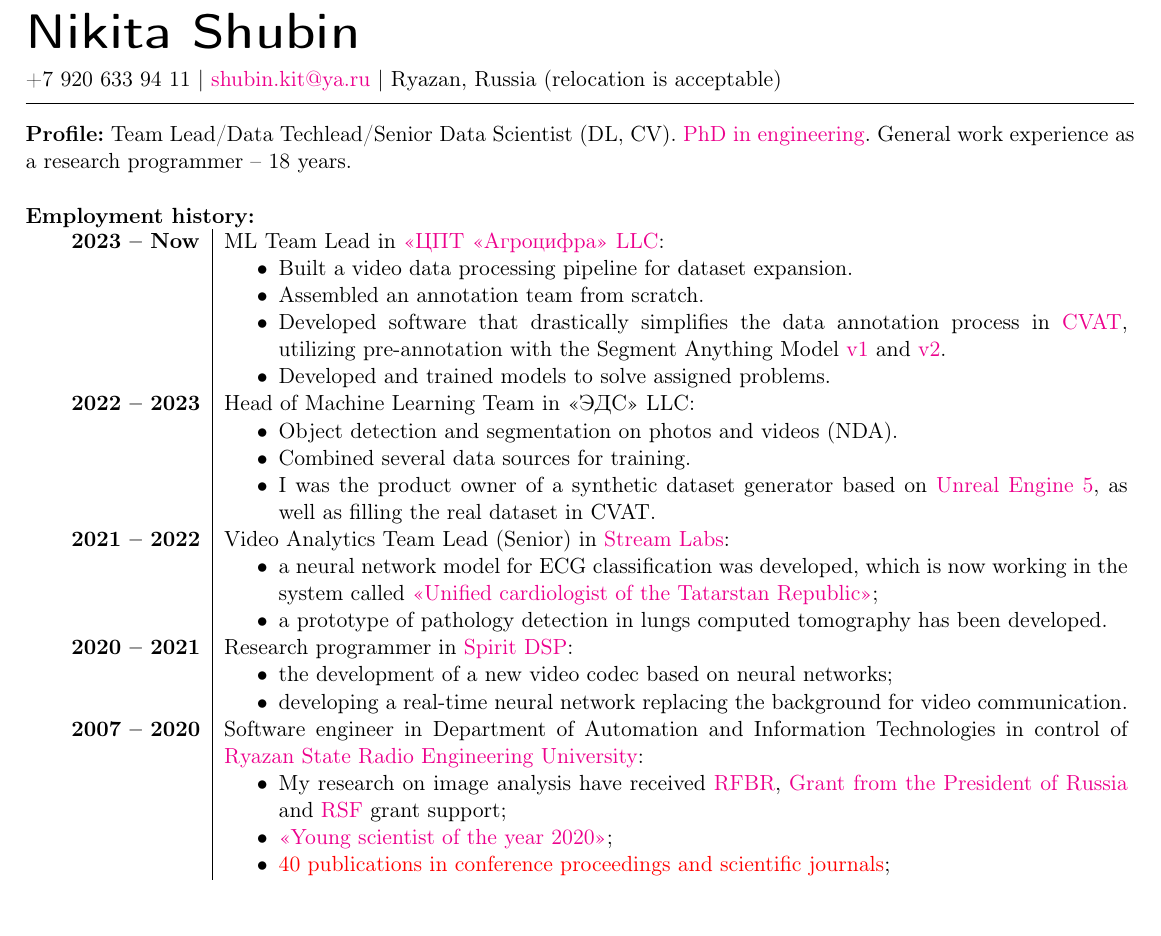
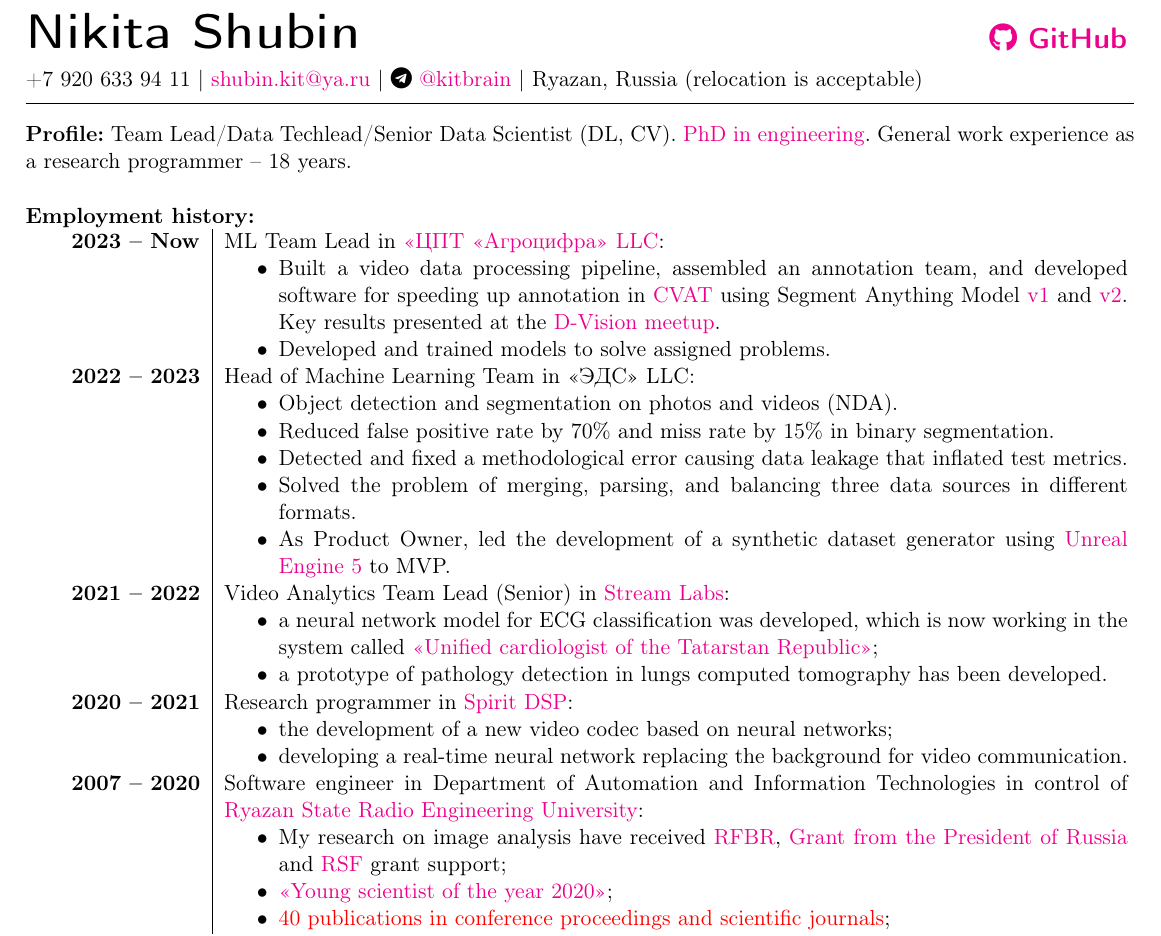
Before and after one commit to NikitaShubin/CurriculumVitae, a LaTeX CV (src/cv_eng.tex): part of page 1 of 2, cut so that both start at the same text. Compiled offline with pdfLaTeX.

Commit message:
Ссылка на выступление в D-Vision + лёгкий Рефакторинг

```diff
--- a/src/cv_eng.tex
+++ b/src/cv_eng.tex
@@ -13,6 +13,7 @@
 \usepackage{setspace}
 \usepackage{multirow}
 \usepackage{graphicx}
+\usepackage{fontawesome5}
 % Изменить заголовок списка литературы
 \addto\captionsrussian{\def\refname{Publications and resources}}
 
@@ -32,10 +33,10 @@
 	}{\end{list}}
 
 \begin{document}
-	\noindent {\sffamily{\Huge{\textbf{Nikita Shubin}}}}
+	\noindent {\sffamily{\Huge{\textbf{Nikita Shubin}}}~\hfill~\href{https://github.com/NikitaShubin/}{{\sffamily{\Large{\textbf{\faGithub~GitHub}}}}}}
 	\vspace{0.5em}
 
-	\noindent +7 920 633 94 11 | \href{mailto:shubin.kit@ya.ru}{shubin.kit@ya.ru} | Ryazan, Russia (relocation is acceptable)
+	\noindent +7 920 633 94 11 | \href{mailto:shubin.kit@ya.ru}{shubin.kit@ya.ru} | \faTelegram~\href{https://t.me/kitbrain}{@kitbrain} | Ryazan, Russia (relocation is acceptable)
 	\vspace{0.5em}
 	\hrule
 
@@ -53,16 +54,16 @@
 	\begin{tabular} {l | p{0.815\textwidth}}
 		\textbf{2023 -- Now} & ML Team Lead in \href{https://agrodigit.ru/}{<<ЦПТ <<Агроцифра>> LLC}:
 		\begin{itemize}
-			\item Built a video data processing pipeline for dataset expansion.
-			\item Assembled an annotation team from scratch.
-			\item Developed software that drastically simplifies the data annotation process in \href{https://www.cvat.ai/}{CVAT}, utilizing pre-annotation with the Segment Anything Model \href{https://segment-anything.com/}{v1} and  \href{https://sam2.metademolab.com/demo}{v2}.
+			\item Built a video data processing pipeline, assembled an annotation team, and developed software for speeding up annotation in \href{https://www.cvat.ai/}{CVAT} using Segment Anything Model \href{https://segment-anything.com/}{v1} and \href{https://sam2.metademolab.com/demo}{v2}. Key results presented at the \href{https://rutube.ru/video/4033ea0473199564892cc5a2f14dcfe6/}{D-Vision meetup}.
 			\item Developed and trained models to solve assigned problems.
 		\end{itemize}\\
 		\textbf{2022 -- 2023} & Head of Machine Learning Team in <<ЭДС>> LLC:
 		\begin{itemize}
 			\item Object detection and segmentation on photos and videos (NDA).
-			\item Combined several data sources for training.
-			\item I was the product owner of a synthetic dataset generator based on \href{https://www.unrealengine.com/en-US/unreal-engine-5}{Unreal Engine 5}, as well as filling the real dataset in CVAT.
+			\item Reduced false positive rate by 70\% and miss rate by 15\% in binary segmentation.
+			\item Detected and fixed a methodological error causing data leakage that inflated test metrics.
+			\item Solved the problem of merging, parsing, and balancing three data sources in different formats.
+			\item As Product Owner, led the development of a synthetic dataset generator using \href{https://www.unrealengine.com/en-US/unreal-engine-5}{Unreal Engine 5} to MVP.
 		\end{itemize}\\
 		\textbf{2021 -- 2022} & Video Analytics Team Lead (Senior) in \href{https://www.stream-labs.com/}{Stream Labs}:
 		\begin{itemize}
```
Also changed, not shown: src/cv_rus.tex (+3 -5 lines).
